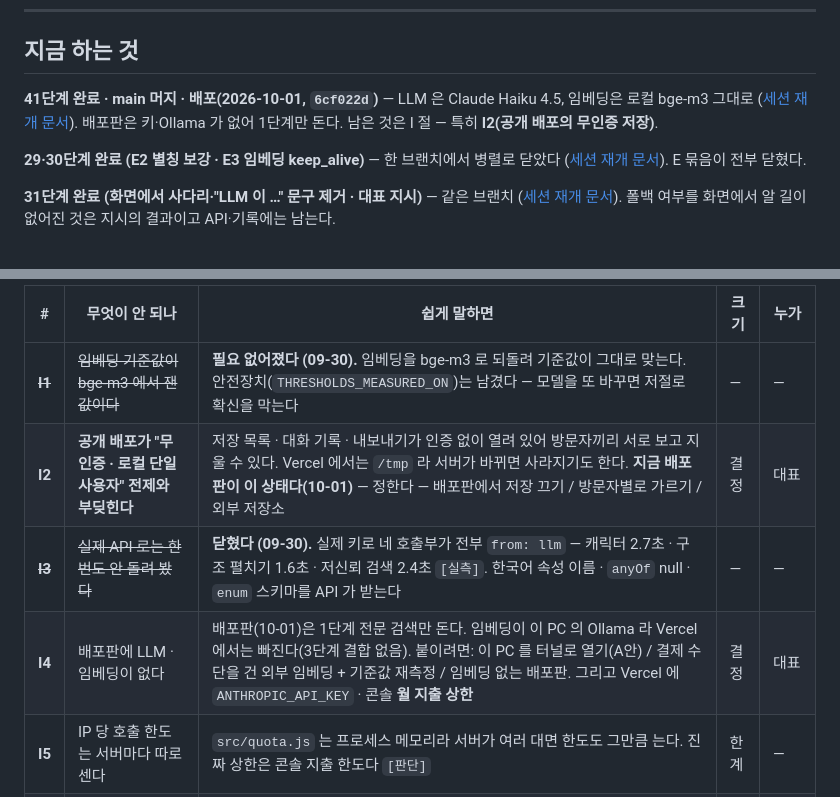
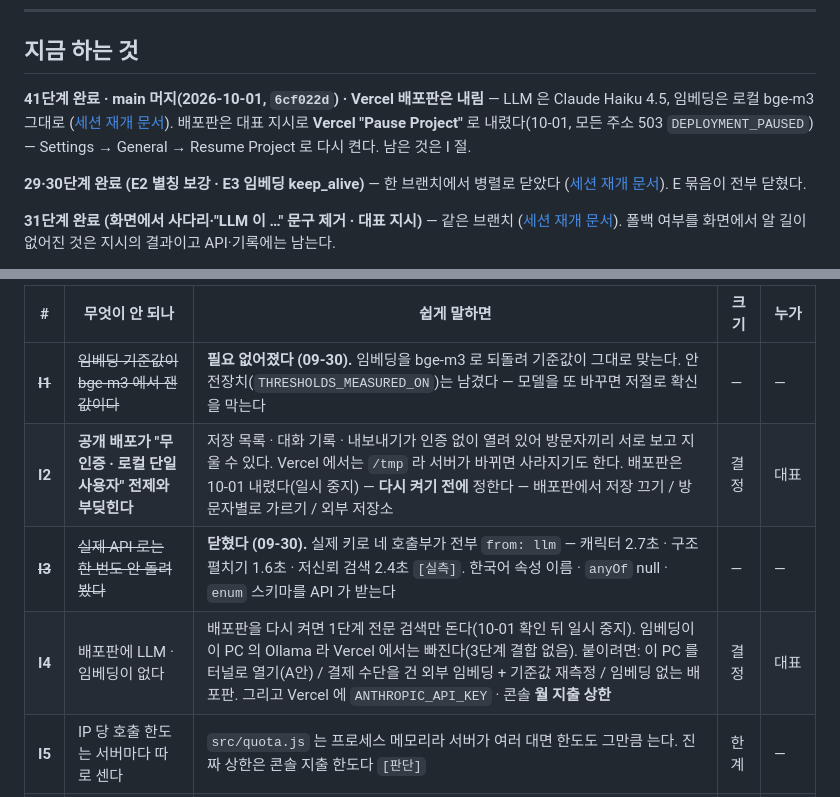
Before and after one commit to rhantj/color-picker, a Markdown page: docs/com/open-work.md, 2 parts joined by grey strips. GitHub-like rendering.

```diff
--- a/docs/com/open-work.md
+++ b/docs/com/open-work.md
@@ -73,8 +73,8 @@
 
 ## 지금 하는 것
 
-**41단계 완료 · main 머지 · 배포(2026-10-01, `6cf022d`)** — LLM 은 Claude Haiku 4.5, 임베딩은 로컬 bge-m3 그대로
-([세션 재개 문서](../session-resume/2026-09-29-claude-voyage-api-41.md)). 배포판은 키·Ollama 가 없어 1단계만 돈다. 남은 것은 I 절 — 특히 **I2(공개 배포의 무인증 저장)**.
+**41단계 완료 · main 머지(2026-10-01, `6cf022d`) · Vercel 배포판은 내림** — LLM 은 Claude Haiku 4.5, 임베딩은 로컬 bge-m3 그대로
+([세션 재개 문서](../session-resume/2026-09-29-claude-voyage-api-41.md)). 배포판은 대표 지시로 **Vercel "Pause Project"** 로 내렸다(10-01, 모든 주소 503 `DEPLOYMENT_PAUSED`) — Settings → General → Resume Project 로 다시 켠다. 남은 것은 I 절.
 
 **29·30단계 완료 (E2 별칭 보강 · E3 임베딩 keep_alive)** — 한 브랜치에서 병렬로 닫았다
 ([세션 재개 문서](../session-resume/2026-09-13-aliases-and-embed-keepalive-29-30.md)). E 묶음이 전부 닫혔다.
@@ -159,9 +159,9 @@ H1·H3·H5 닫힘, H2·H4 절반 닫힘(남은 것은 대표가 "지금대로"
 | # | 무엇이 안 되나 | 쉽게 말하면 | 크기 | 누가 |
 |---|---|---|---|---|
 | ~~**I1**~~ | ~~임베딩 기준값이 bge-m3 에서 잰 값이다~~ | **필요 없어졌다 (09-30).** 임베딩을 bge-m3 로 되돌려 기준값이 그대로 맞는다. 안전장치(`THRESHOLDS_MEASURED_ON`)는 남겼다 — 모델을 또 바꾸면 저절로 확신을 막는다 | — | — |
-| **I2** | **공개 배포가 "무인증 · 로컬 단일 사용자" 전제와 부딪힌다** | 저장 목록 · 대화 기록 · 내보내기가 인증 없이 열려 있어 방문자끼리 서로 보고 지울 수 있다. Vercel 에서는 `/tmp` 라 서버가 바뀌면 사라지기도 한다. **지금 배포판이 이 상태다(10-01)** — 정한다 — 배포판에서 저장 끄기 / 방문자별로 가르기 / 외부 저장소 | 결정 | 대표 |
+| **I2** | **공개 배포가 "무인증 · 로컬 단일 사용자" 전제와 부딪힌다** | 저장 목록 · 대화 기록 · 내보내기가 인증 없이 열려 있어 방문자끼리 서로 보고 지울 수 있다. Vercel 에서는 `/tmp` 라 서버가 바뀌면 사라지기도 한다. 배포판은 10-01 내렸다(일시 중지) — **다시 켜기 전에** 정한다 — 배포판에서 저장 끄기 / 방문자별로 가르기 / 외부 저장소 | 결정 | 대표 |
 | ~~**I3**~~ | ~~실제 API 로는 한 번도 안 돌려 봤다~~ | **닫혔다 (09-30).** 실제 키로 네 호출부가 전부 `from: llm` — 캐릭터 2.7초 · 구조 펼치기 1.6초 · 저신뢰 검색 2.4초 `[실측]`. 한국어 속성 이름 · `anyOf` null · `enum` 스키마를 API 가 받는다 | — | — |
-| **I4** | 배포판에 LLM · 임베딩이 없다 | 배포판(10-01)은 1단계 전문 검색만 돈다. 임베딩이 이 PC 의 Ollama 라 Vercel 에서는 빠진다(3단계 결합 없음). 붙이려면: 이 PC 를 터널로 열기(A안) / 결제 수단을 건 외부 임베딩 + 기준값 재측정 / 임베딩 없는 배포판. 그리고 Vercel 에 `ANTHROPIC_API_KEY` · 콘솔 **월 지출 상한** | 결정 | 대표 |
+| **I4** | 배포판에 LLM · 임베딩이 없다 | 배포판을 다시 켜면 1단계 전문 검색만 돈다(10-01 확인 뒤 일시 중지). 임베딩이 이 PC 의 Ollama 라 Vercel 에서는 빠진다(3단계 결합 없음). 붙이려면: 이 PC 를 터널로 열기(A안) / 결제 수단을 건 외부 임베딩 + 기준값 재측정 / 임베딩 없는 배포판. 그리고 Vercel 에 `ANTHROPIC_API_KEY` · 콘솔 **월 지출 상한** | 결정 | 대표 |
 | **I5** | IP 당 호출 한도는 서버마다 따로 센다 | `src/quota.js` 는 프로세스 메모리라 서버가 여러 대면 한도도 그만큼 는다. 진짜 상한은 콘솔 지출 한도다 `[판단]` | 한계 | — |
 | **I6** | `S7-G4` 가 main 에서도 실패한다 | 41단계와 무관하다 — `public/app.js` 에서 `recordTurn(...).catch(` · `async function run(` 모양을 찾는데 39단계 뒤로 그 모양이 없다(09-29 main 워크트리에서 재현). 게이트가 낡았는지 기능이 빠졌는지 봐야 한다 | 소 | — |
 | **I7** | 게이트 276개를 한 번에 돌리는 스크립트가 저장소에 없다 | 41단계는 임시 러너(스크립트별로 순서대로, 스크립트끼리 나란히)로 돌렸다. 같은 스크립트의 게이트를 나란히 돌리면 고정 포트가 부딪혀 거짓 실패가 난다. `S26-G4` 같은 "1초 안" 게이트는 부하가 걸리면 흔들린다 | 소 | — |
```
Also changed, not shown: docs/session-resume/2026-09-29-claude-voyage-api-41.md (+5 -3 lines).
